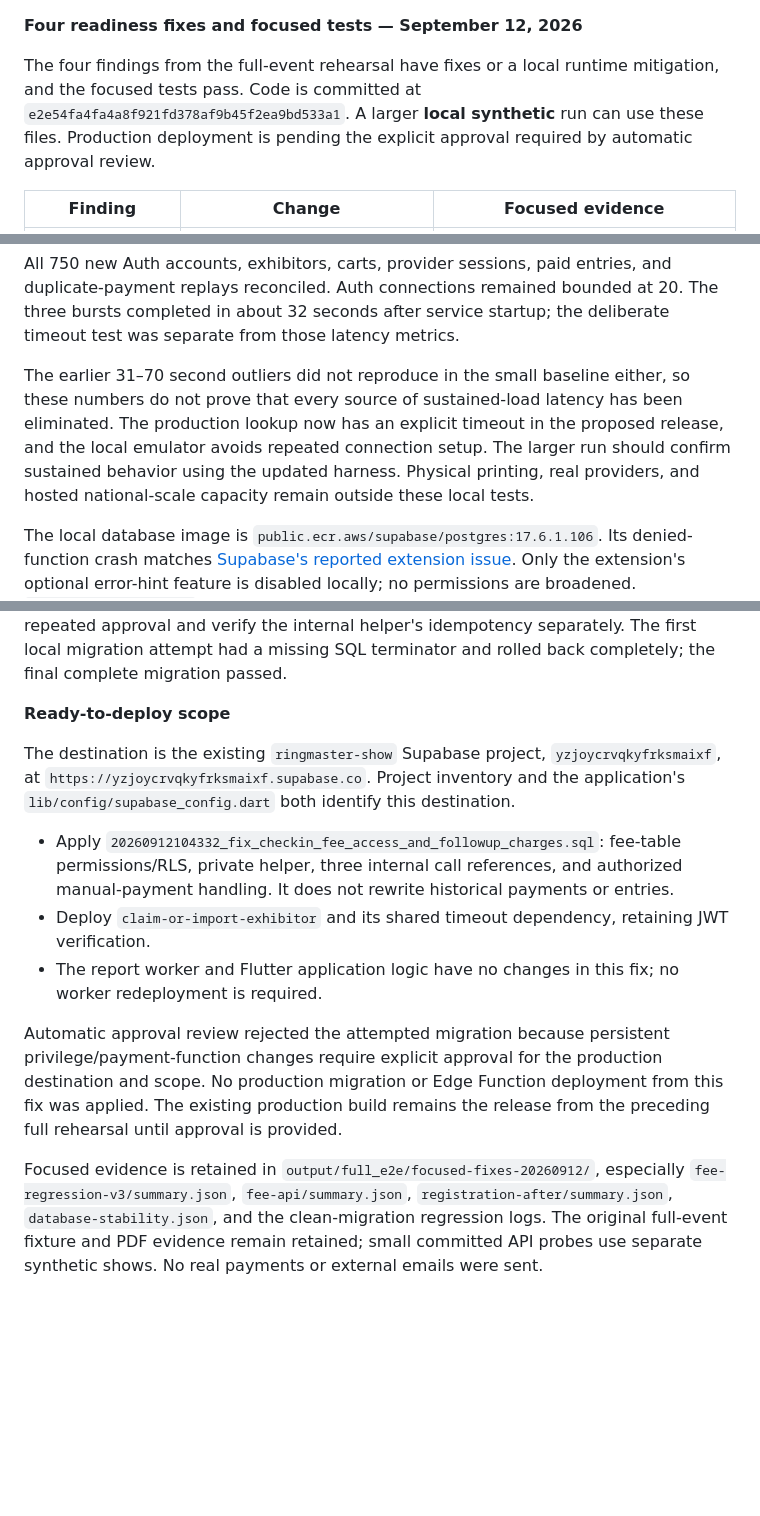
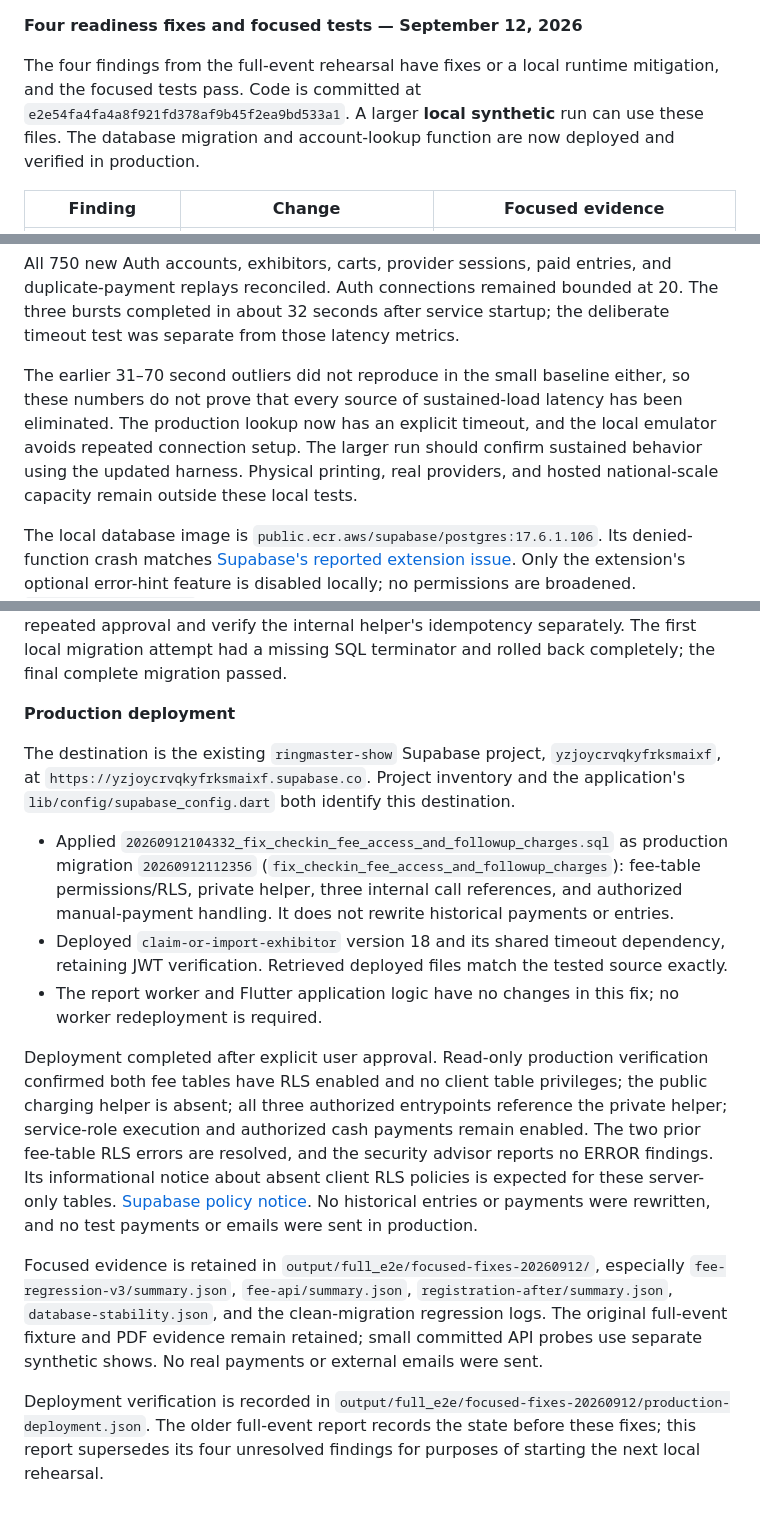
Before and after one commit to hunterinteractive-app/ringmaster-show, a Markdown page: docs/focused-readiness-fixes-2026-09-12.md, 3 parts joined by grey strips. GitHub-like rendering; blank space fills up the shorter version.

Commit message:
Record verified production deployment of readiness fixes

```diff
--- a/docs/focused-readiness-fixes-2026-09-12.md
+++ b/docs/focused-readiness-fixes-2026-09-12.md
@@ -1,6 +1,6 @@
 **Four readiness fixes and focused tests — September 12, 2026**
 
-The four findings from the full-event rehearsal have fixes or a local runtime mitigation, and the focused tests pass. Code is committed at `e2e54fa4fa4a8f921fd378af9b45f2ea9bd533a1`. A larger **local synthetic** run can use these files. Production deployment is pending the explicit approval required by automatic approval review.
+The four findings from the full-event rehearsal have fixes or a local runtime mitigation, and the focused tests pass. Code is committed at `e2e54fa4fa4a8f921fd378af9b45f2ea9bd533a1`. A larger **local synthetic** run can use these files. The database migration and account-lookup function are now deployed and verified in production.
 
 | Finding | Change | Focused evidence |
 | --- | --- | --- |
@@ -25,7 +25,7 @@ Twelve simultaneous staff approvals produced twelve $5 fees on exactly one fee c
 
 All 750 new Auth accounts, exhibitors, carts, provider sessions, paid entries, and duplicate-payment replays reconciled. Auth connections remained bounded at 20. The three bursts completed in about 32 seconds after service startup; the deliberate timeout test was separate from those latency metrics.
 
-The earlier 31–70 second outliers did not reproduce in the small baseline either, so these numbers do not prove that every source of sustained-load latency has been eliminated. The production lookup now has an explicit timeout in the proposed release, and the local emulator avoids repeated connection setup. The larger run should confirm sustained behavior using the updated harness. Physical printing, real providers, and hosted national-scale capacity remain outside these local tests.
+The earlier 31–70 second outliers did not reproduce in the small baseline either, so these numbers do not prove that every source of sustained-load latency has been eliminated. The production lookup now has an explicit timeout, and the local emulator avoids repeated connection setup. The larger run should confirm sustained behavior using the updated harness. Physical printing, real providers, and hosted national-scale capacity remain outside these local tests.
 
 The local database image is `public.ecr.aws/supabase/postgres:17.6.1.106`. Its denied-function crash matches [Supabase's reported extension issue](https://github.com/supabase/supautils/issues/214). Only the extension's optional error-hint feature is disabled locally; no permissions are broadened. `configure_capacity.py` automatically applies this mitigation for that exact affected image when the rehearsal starts. The verified production project uses `17.6.1.063`; no production database-runtime setting or version was changed.
 
@@ -33,14 +33,16 @@ Additional validation passed: nine Deno timeout/payment-quote tests, Edge Functi
 
 Earlier failed diagnostics are retained: the first fee test expected a repeated approval to succeed, whereas the existing API correctly rejects an already-reviewed request; the next iteration exposed the partial-payment bug. The final tests require rejection of repeated approval and verify the internal helper's idempotency separately. The first local migration attempt had a missing SQL terminator and rolled back completely; the final complete migration passed.
 
-**Ready-to-deploy scope**
+**Production deployment**
 
 The destination is the existing `ringmaster-show` Supabase project, `yzjoycrvqkyfrksmaixf`, at `https://yzjoycrvqkyfrksmaixf.supabase.co`. Project inventory and the application's `lib/config/supabase_config.dart` both identify this destination.
 
-- Apply `20260912104332_fix_checkin_fee_access_and_followup_charges.sql`: fee-table permissions/RLS, private helper, three internal call references, and authorized manual-payment handling. It does not rewrite historical payments or entries.
-- Deploy `claim-or-import-exhibitor` and its shared timeout dependency, retaining JWT verification.
+- Applied `20260912104332_fix_checkin_fee_access_and_followup_charges.sql` as production migration `20260912112356` (`fix_checkin_fee_access_and_followup_charges`): fee-table permissions/RLS, private helper, three internal call references, and authorized manual-payment handling. It does not rewrite historical payments or entries.
+- Deployed `claim-or-import-exhibitor` version 18 and its shared timeout dependency, retaining JWT verification. Retrieved deployed files match the tested source exactly.
 - The report worker and Flutter application logic have no changes in this fix; no worker redeployment is required.
 
-Automatic approval review rejected the attempted migration because persistent privilege/payment-function changes require explicit approval for the production destination and scope. No production migration or Edge Function deployment from this fix was applied. The existing production build remains the release from the preceding full rehearsal until approval is provided.
+Deployment completed after explicit user approval. Read-only production verification confirmed both fee tables have RLS enabled and no client table privileges; the public charging helper is absent; all three authorized entrypoints reference the private helper; service-role execution and authorized cash payments remain enabled. The two prior fee-table RLS errors are resolved, and the security advisor reports no ERROR findings. Its informational notice about absent client RLS policies is expected for these server-only tables. [Supabase policy notice](https://supabase.com/docs/guides/database/database-linter?lint=0008_rls_enabled_no_policy). No historical entries or payments were rewritten, and no test payments or emails were sent in production.
 
 Focused evidence is retained in `output/full_e2e/focused-fixes-20260912/`, especially `fee-regression-v3/summary.json`, `fee-api/summary.json`, `registration-after/summary.json`, `database-stability.json`, and the clean-migration regression logs. The original full-event fixture and PDF evidence remain retained; small committed API probes use separate synthetic shows. No real payments or external emails were sent.
+
+Deployment verification is recorded in `output/full_e2e/focused-fixes-20260912/production-deployment.json`. The older full-event report records the state before these fixes; this report supersedes its four unresolved findings for purposes of starting the next local rehearsal.
```
